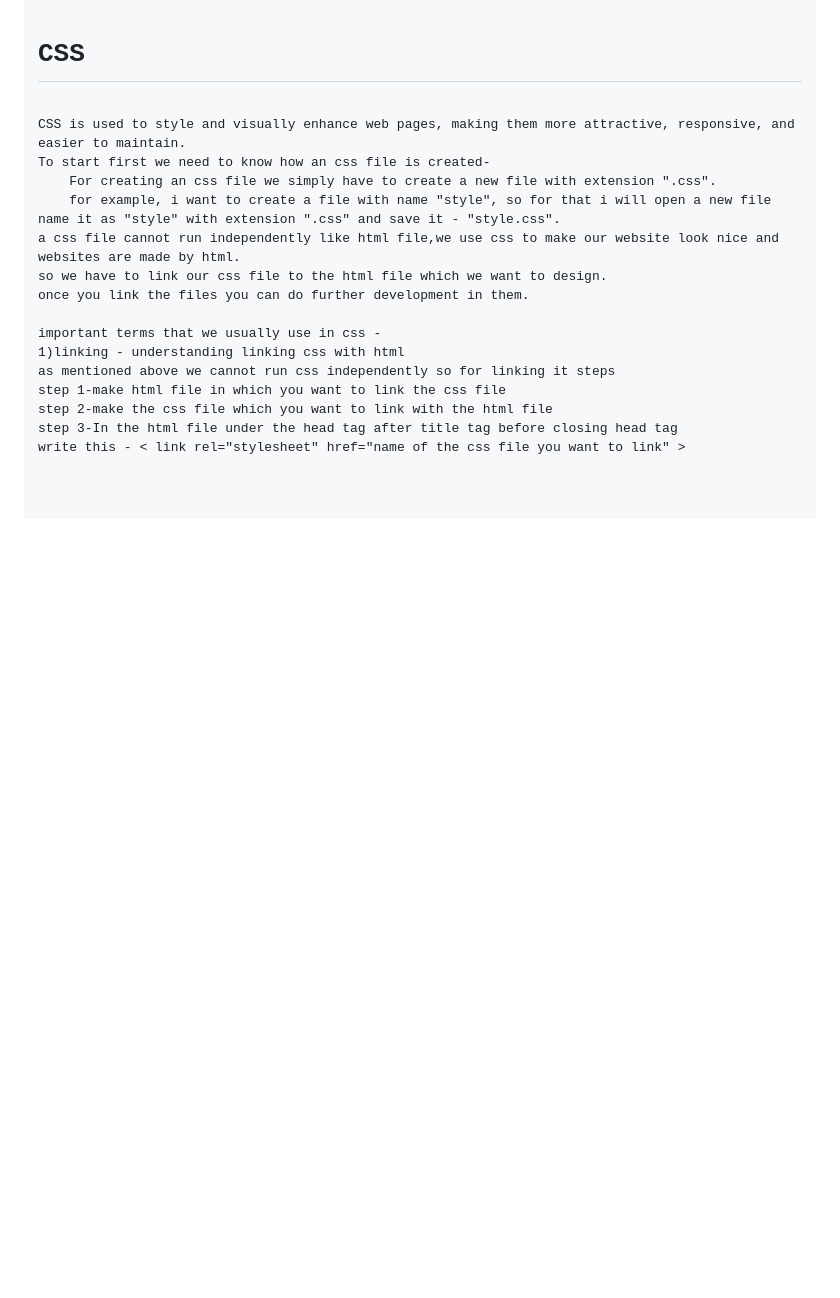
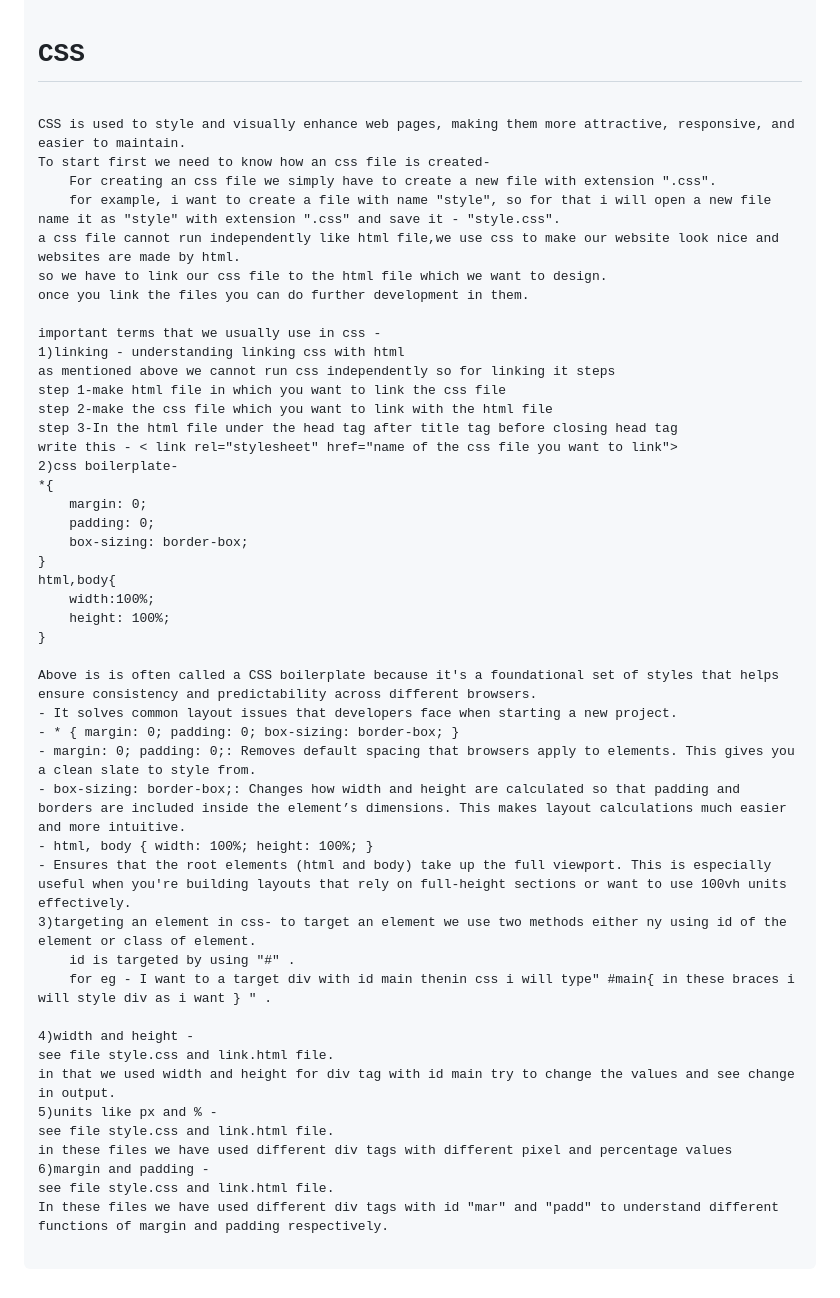
Before and after one commit to YashMasurkar/html-and-css, a Markdown page: README.md, the part around the change. Rendered like a GitHub page; blank space fills up the shorter version.

Commit message:
completed css

```diff
--- a/README.md
+++ b/README.md
@@ -57,8 +57,37 @@ as mentioned above we cannot run css independently so for linking it steps
 step 1-make html file in which you want to link the css file
 step 2-make the css file which you want to link with the html file
 step 3-In the html file under the head tag after title tag before closing head tag
-write this - < link rel="stylesheet" href="name of the css file you want to link" >
+write this - < link rel="stylesheet" href="name of the css file you want to link">
+2)css boilerplate-
+*{
+    margin: 0;
+    padding: 0;
+    box-sizing: border-box;
+}
+html,body{
+    width:100%;
+    height: 100%;
+}
 
+Above is is often called a CSS boilerplate because it's a foundational set of styles that helps ensure consistency and predictability across different browsers.
+- It solves common layout issues that developers face when starting a new project.
+- * { margin: 0; padding: 0; box-sizing: border-box; }
+- margin: 0; padding: 0;: Removes default spacing that browsers apply to elements. This gives you a clean slate to style from.
+- box-sizing: border-box;: Changes how width and height are calculated so that padding and borders are included inside the element’s dimensions. This makes layout calculations much easier and more intuitive.
+- html, body { width: 100%; height: 100%; }
+- Ensures that the root elements (html and body) take up the full viewport. This is especially useful when you're building layouts that rely on full-height sections or want to use 100vh units effectively.
+3)targeting an element in css- to target an element we use two methods either ny using id of the element or class of element.
+    id is targeted by using "#" .
+    for eg - I want to a target div with id main thenin css i will type" #main{ in these braces i will style div as i want } " .
 
+4)width and height -
+see file style.css and link.html file.
+in that we used width and height for div tag with id main try to change the values and see change in output.
+5)units like px and % -
+see file style.css and link.html file.
+in these files we have used different div tags with different pixel and percentage values
+6)margin and padding -
+see file style.css and link.html file.
+In these files we have used different div tags with id "mar" and "padd" to understand different functions of margin and padding respectively.
 
 </pre>
```
